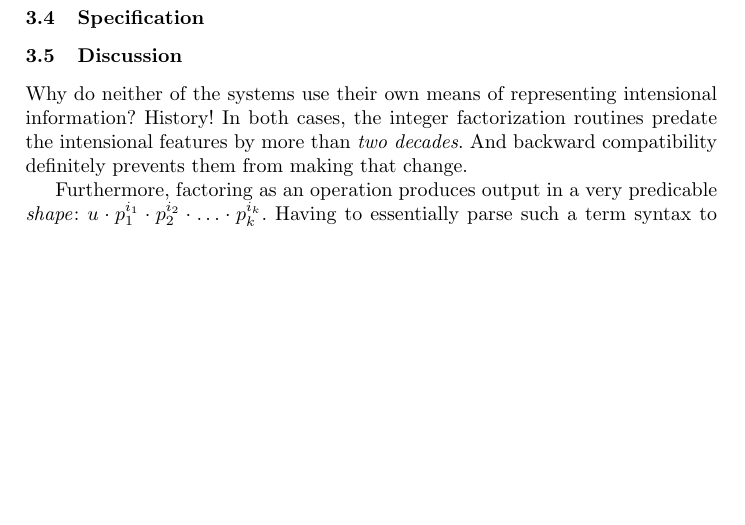
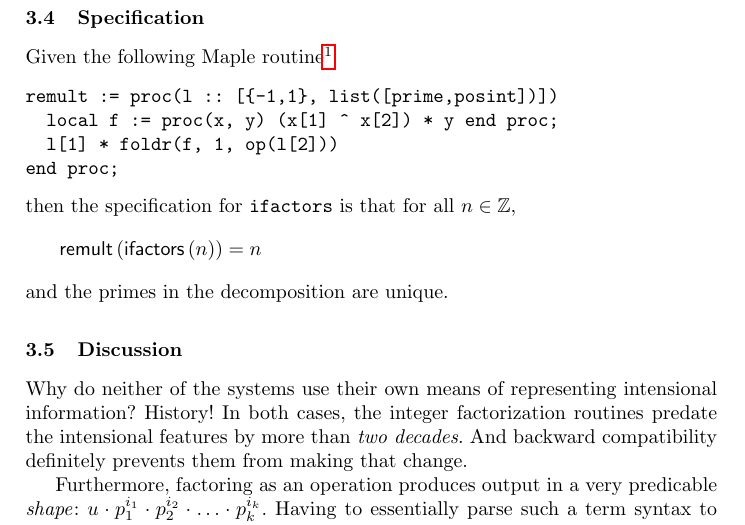
Before and after one commit to JacquesCarette/MathScheme, a LaTeX thesis (papers/specifying-sym-comp/towards-spec-sym-comp.tex): part of page 3 of 9, cut so that both start at the same text, the shorter picture padded with empty space. Compiled offline with pdfLaTeX.

Commit message:
factoring section now in decent shape.

```diff
--- a/papers/specifying-sym-comp/towards-spec-sym-comp.tex
+++ b/papers/specifying-sym-comp/towards-spec-sym-comp.tex
@@ -248,3 +248,5 @@ where lists are used (rather than proper pairs) as the host system is
 untyped (Mathematica does something similar).
 
 \subsection{Specification}
+
+Given the following Maple routine\footnote{There are non-essential
@@ -251,3 +257,13 @@ untyped (Mathematica does something similar).
+\begin{verbatim}
+remult := proc(l :: [{-1,1}, list([prime,posint])])
+  local f := proc(x, y) (x[1] ^ x[2]) * y end proc;
+  l[1] * foldr(f, 1, op(l[2]))
+end proc;
+\end{verbatim}
+\noindent then the specification for \texttt{ifactors} is that
+for all $n\in \mathbb{Z}$,
+\[ \mathsf{remult}\left(\mathsf{ifactors}\left(n\right)\right) = n \]
+and the primes in the decomposition are unique.
 
 \subsection{Discussion}
 
```
Also changed, not shown: papers/specifying-sym-comp/towards-spec-sym-comp.pdf, papers/specifying-sym-comp/towards-spec-sym-comp.tex (4 more changed lines).
